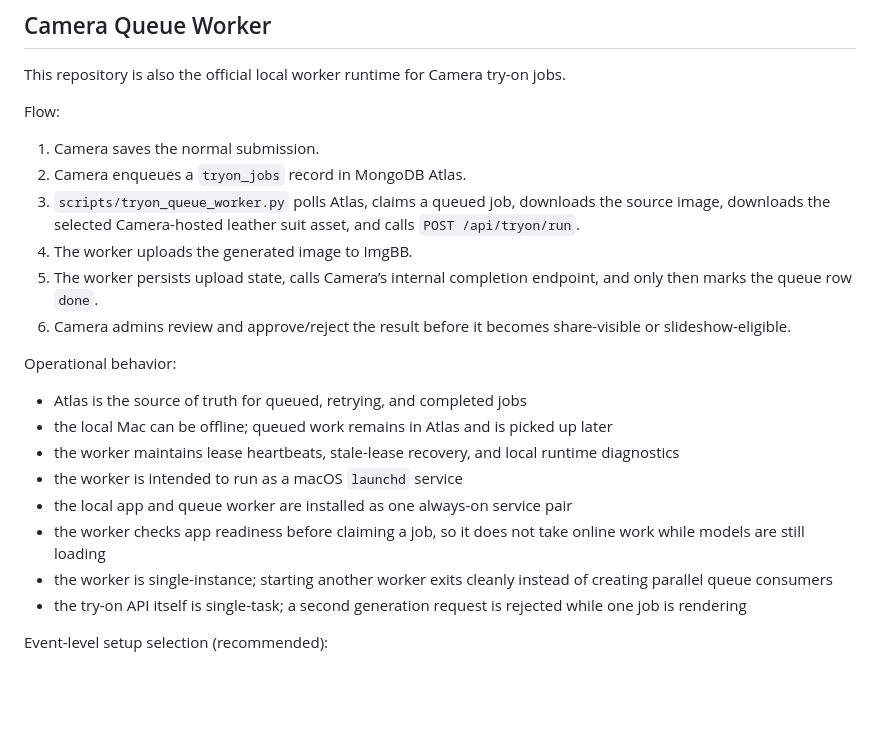
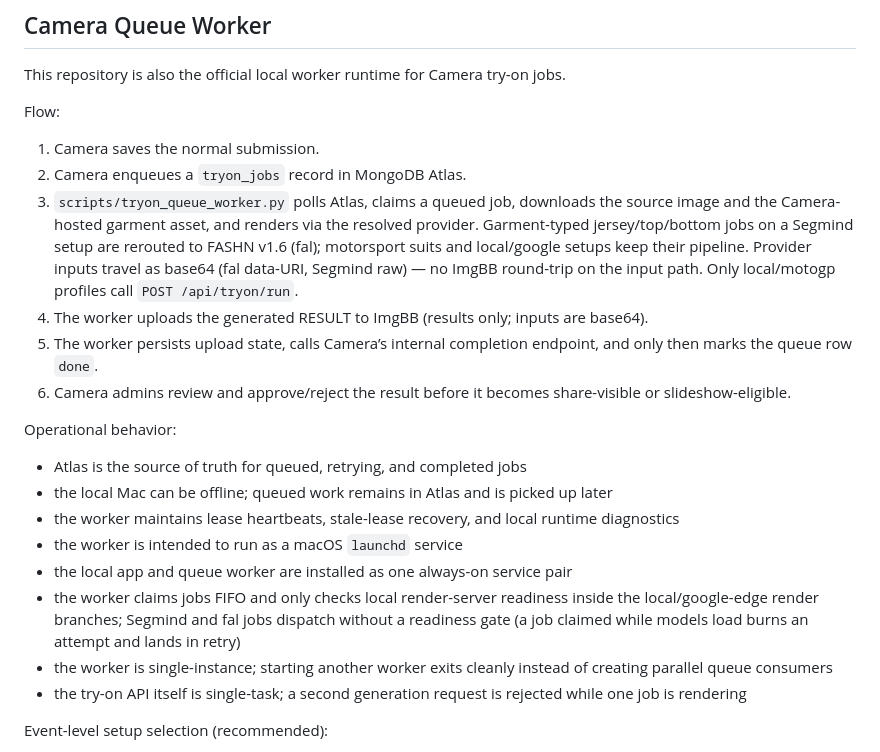
Before and after one commit to moldovancsaba/try-on, a Markdown page: README.md, the part around the change. GitHub-like rendering; blank space fills up the shorter version.

Commit message:
Docs: correct README worker flow - readiness claim, FASHN reroute, base64 inputs (try-on#43)
The worker does NOT gate on readiness before claiming (it claims FIFO and only
checks readiness in the local/google branches); Segmind/fal dispatch without a
gate. Also documents the garment-typed FASHN reroute and base64 provider inputs,
which were absent from the README worker section.

Refs try-on#43.

```diff
--- a/README.md
+++ b/README.md
@@ -124,8 +124,8 @@ Flow:
 
 1. Camera saves the normal submission.
 2. Camera enqueues a `tryon_jobs` record in MongoDB Atlas.
-3. `scripts/tryon_queue_worker.py` polls Atlas, claims a queued job, downloads the source image, downloads the selected Camera-hosted leather suit asset, and calls `POST /api/tryon/run`.
-4. The worker uploads the generated image to ImgBB.
+3. `scripts/tryon_queue_worker.py` polls Atlas, claims a queued job, downloads the source image and the Camera-hosted garment asset, and renders via the resolved provider. Garment-typed jersey/top/bottom jobs on a Segmind setup are rerouted to FASHN v1.6 (fal); motorsport suits and local/google setups keep their pipeline. Provider inputs travel as base64 (fal data-URI, Segmind raw) — no ImgBB round-trip on the input path. Only local/motogp profiles call `POST /api/tryon/run`.
+4. The worker uploads the generated RESULT to ImgBB (results only; inputs are base64).
 5. The worker persists upload state, calls Camera’s internal completion endpoint, and only then marks the queue row `done`.
 6. Camera admins review and approve/reject the result before it becomes share-visible or slideshow-eligible.
 
@@ -136,7 +136,7 @@ Operational behavior:
 - the worker maintains lease heartbeats, stale-lease recovery, and local runtime diagnostics
 - the worker is intended to run as a macOS `launchd` service
 - the local app and queue worker are installed as one always-on service pair
-- the worker checks app readiness before claiming a job, so it does not take online work while models are still loading
+- the worker claims jobs FIFO and only checks local render-server readiness inside the local/google-edge render branches; Segmind and fal jobs dispatch without a readiness gate (a job claimed while models load burns an attempt and lands in retry)
 - the worker is single-instance; starting another worker exits cleanly instead of creating parallel queue consumers
 - the try-on API itself is single-task; a second generation request is rejected while one job is rendering
 
```
